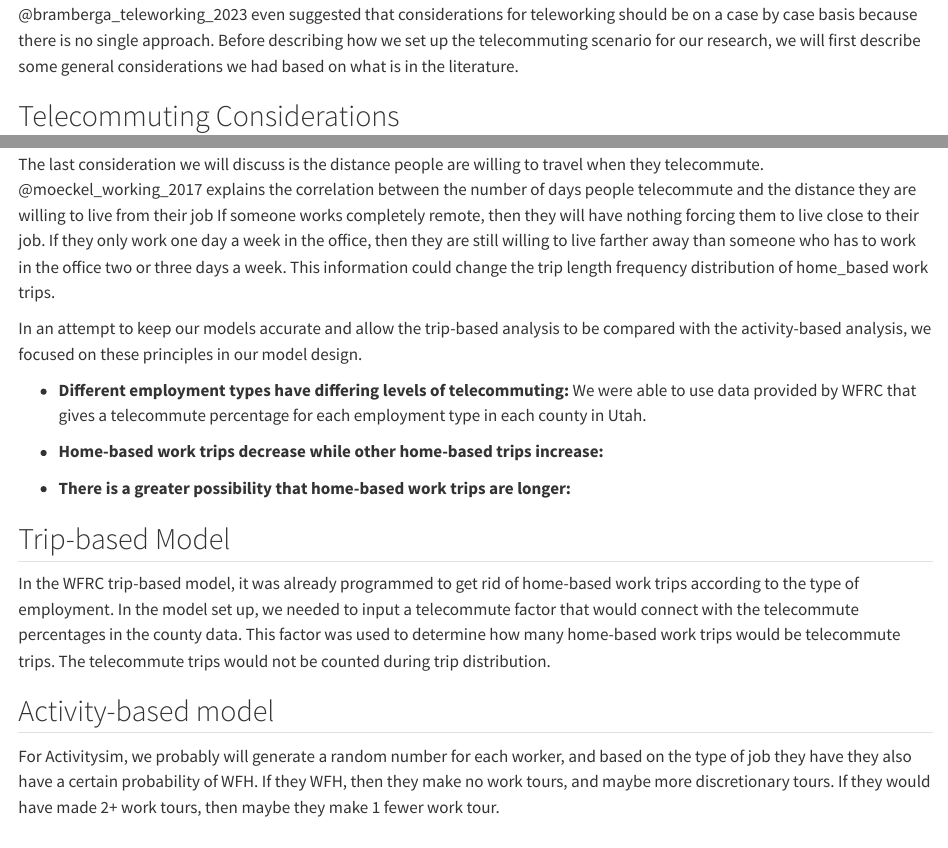
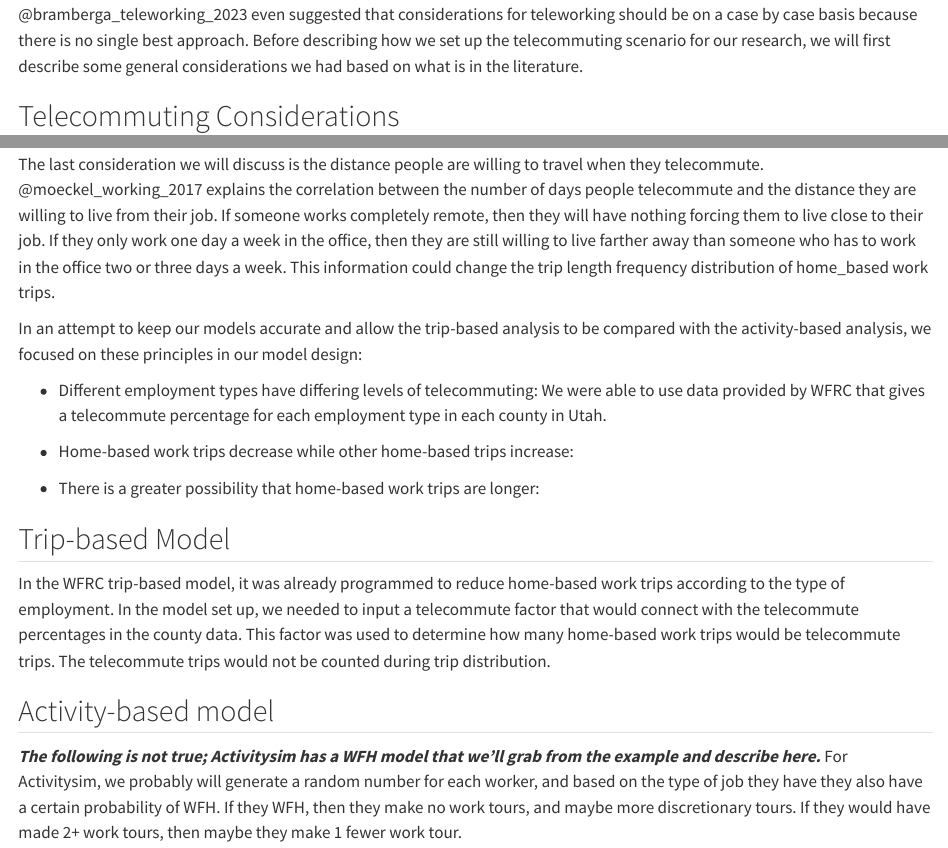
Before and after one commit to atchley-sha/thesis, a Quarto document (3_wfh.qmd): the page in a window 1100 px wide, from 170 px down, and a second part further down, joined at a grey line. Rendered offline with R 4.5, knitr and Pandoc in place of Quarto, with nearby package versions.

Commit message:
minor wording/formatting changes to WFH section

```diff
--- a/3_wfh.qmd
+++ b/3_wfh.qmd
@@ -1,9 +1,10 @@
 # Scenario 3: Work From Home
 
-With the onset of the COVID 19 pandemic, there were unprecedented numbers of people working from home [@bick_work_2021]. This scenario is an attempt to model an increase in people working from home, or telecommuting.
+With the onset of the COVID 19 pandemic, there were unprecedented numbers of people working from home [@bick_work_2021].
+This scenario is an attempt to model an increase in people working from home, or telecommuting.
 There has been much research, especially in recent years, on the implications of telecommuting.
 While many MPOs have adjusted their models to account for telecommuting, and most models follow similar principles, it is not obvious what the best method is.
-@bramberga_teleworking_2023 even suggested that considerations for teleworking should be on a case by case basis because there is no single approach.
+@bramberga_teleworking_2023 even suggested that considerations for teleworking should be on a case by case basis because there is no single best approach.
 Before describing how we set up the telecommuting scenario for our research, we will first describe some general considerations we had based on what is in the literature.
 
 ## Telecommuting Considerations
@@ -21,25 +22,26 @@ Taking it a little further, @ellder_telework_2020 finds that distinguishing betw
 Compared to those who commute to work, the Sweden study shows that those who worked from home the whole day had less trips and miles traveled, but those who worked from home only part of the day had more trips and miles traveled.
 
 The last consideration we will discuss is the distance people are willing to travel when they telecommute.
-@moeckel_working_2017 explains the correlation between the number of days people telecommute and the distance they are willing to live from their job
+@moeckel_working_2017 explains the correlation between the number of days people telecommute and the distance they are willing to live from their job.
 If someone works completely remote, then they will have nothing forcing them to live close to their job.
 If they only work one day a week in the office, then they are still willing to live farther away than someone who has to work in the office two or three days a week.
 This information could change the trip length frequency distribution of home_based work trips.
 
-In an attempt to keep our models accurate and allow the trip-based analysis to be compared with the activity-based analysis, we focused on these principles in our model design.
+In an attempt to keep our models accurate and allow the trip-based analysis to be compared with the activity-based analysis, we focused on these principles in our model design:
 
--   **Different employment types have differing levels of telecommuting:** We were able to use data provided by WFRC that gives a telecommute percentage for each employment type in each county in Utah.
+-   Different employment types have differing levels of telecommuting: We were able to use data provided by WFRC that gives a telecommute percentage for each employment type in each county in Utah.
 
--   **Home-based work trips decrease while other home-based trips increase:**
+-   Home-based work trips decrease while other home-based trips increase:
 
--   **There is a greater possibility that home-based work trips are longer:**
+-   There is a greater possibility that home-based work trips are longer:
 
 ## Trip-based Model
 
-In the WFRC trip-based model, it was already programmed to get rid of home-based work trips according to the type of employment. In the model set up, we needed to input a telecommute factor that would connect with the telecommute percentages in the county data. This factor was used to determine how many home-based work trips would be telecommute trips. The telecommute trips would not be counted during trip distribution.
+In the WFRC trip-based model, it was already programmed to reduce home-based work trips according to the type of employment. In the model set up, we needed to input a telecommute factor that would connect with the telecommute percentages in the county data. This factor was used to determine how many home-based work trips would be telecommute trips. The telecommute trips would not be counted during trip distribution.
 
 ## Activity-based model
 
+***The following is not true; Activitysim has a WFH model that we'll grab from the example and describe here.***
 For Activitysim, we probably will generate a random number for each worker, and based on the type of job they have they also have a certain probability of WFH.
 If they WFH, then they make no work tours, and maybe more discretionary tours.
 If they would have made 2+ work tours, then maybe they make 1 fewer work tour.
```
Also changed, not shown: 3_wfh.qmd (4 more changed lines).
